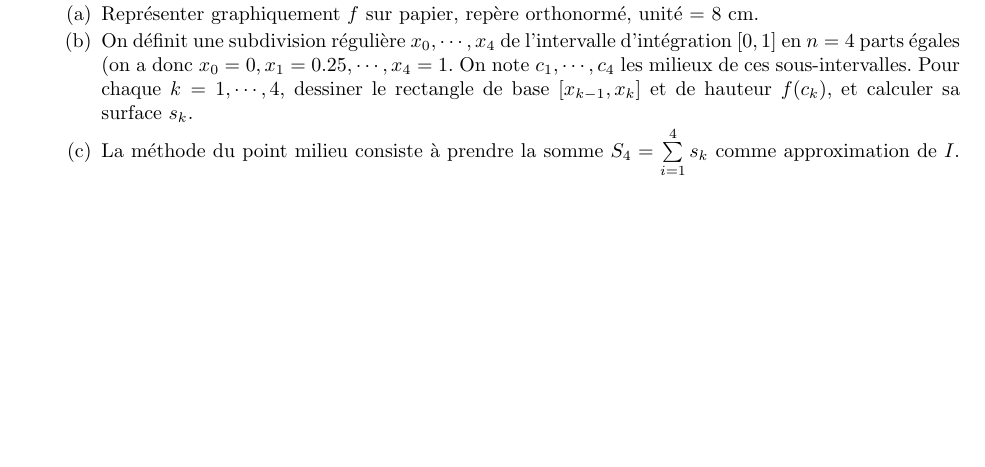
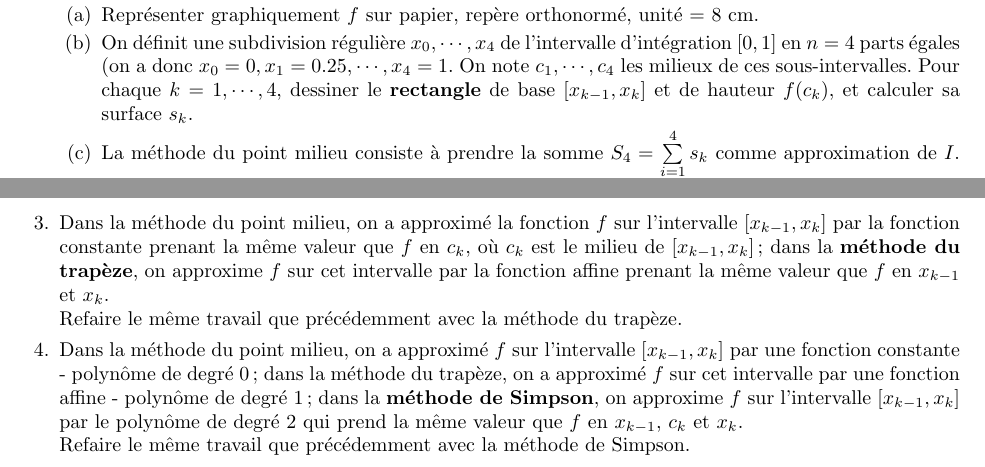
Before and after one commit to jpcp13/L2, a LaTeX problem sheet (TP2/tp2.tex): part of the page before the commit and two parts of pages 1 and 2 of 2 after it, the two joined at a grey line, cut so that both start at the same text, the shorter picture padded with empty space. Compiled offline with pdfLaTeX.

Commit message:
added courspython3.pdf, completed tp2

```diff
--- a/TP2/tp2.tex
+++ b/TP2/tp2.tex
@@ -35,7 +35,7 @@ Calcul approché de $I$ au moyen de la {\bf méthode du point milieu}.
 \part
 Représenter graphiquement $f$ sur papier, repère orthonormé, unité = $8$ cm.
 \part
-On définit une subdivision régulière $x_0, \cdots, x_4$ de l'intervalle d'intégration $[0, 1]$ en $n=4$ parts égales (on a donc $x_0 = 0, x_1 = 0.25, \cdots, x_4 = 1$. On note $c_1, \cdots, c_4$ les milieux de ces sous-intervalles. Pour chaque $k = 1, \cdots, 4$, dessiner le rectangle de base $[x_{k-1}, x_k]$ et de hauteur $f(c_k)$, et calculer sa surface $s_k$.
+On définit une subdivision régulière $x_0, \cdots, x_4$ de l'intervalle d'intégration $[0, 1]$ en $n=4$ parts égales (on a donc $x_0 = 0, x_1 = 0.25, \cdots, x_4 = 1$. On note $c_1, \cdots, c_4$ les milieux de ces sous-intervalles. Pour chaque $k = 1, \cdots, 4$, dessiner le {\bf rectangle} de base $[x_{k-1}, x_k]$ et de hauteur $f(c_k)$, et calculer sa surface $s_k$.
 \part
 La méthode du point milieu consiste à prendre la somme $S_4 = \sum\limits_{i=1}^4 s_k$ comme approximation de $I$. Calculer l'erreur commise $\vert S_4 - I \vert$.
 \part
@@ -59,8 +59,16 @@ En python, recréer automatiquement le tableau obtenu au moyen d'une boucle \tex
 Voir documentation à l'adresse \url{https://docs.python.org/3/tutorial/inputoutput.html}.\\
 Exemple de tableau produit automatiquement et envoyé à l'écran:
 \VerbatimInput{table.txt}
+\end{parts}
 
-\end{parts}
+\question
+Dans la méthode du point milieu, on a approximé la fonction $f$ sur l'intervalle $[x_{k-1}, x_k]$ par la fonction constante prenant la même valeur que $f$ en $c_k$, où $c_k$ est le milieu de $[x_{k-1}, x_k]$; dans la {\bf méthode du trapèze}, on approxime $f$ sur cet intervalle par la fonction affine prenant la même valeur que $f$ en $x_{k-1}$ et $x_k$.\\
+Refaire le même travail que précédemment avec la méthode du trapèze.
+
+
+\question
+Dans la méthode du point milieu, on a approximé $f$ sur l'intervalle $[x_{k-1}, x_k]$ par une fonction constante - polynôme de degré $0$; dans la méthode du trapèze, on a approximé $f$ sur cet intervalle par une fonction affine - polynôme de degré $1$; dans la {\bf méthode de Simpson}, on approxime $f$ sur l'intervalle $[x_{k-1}, x_k]$ par le polynôme de degré $2$ qui prend la même valeur que $f$ en $x_{k-1}$, $c_k$ et $x_k$.\\
+Refaire le même travail que précédemment avec la méthode de Simpson.
 
 
 \end{questions}
```
Also changed, not shown: TP2/tp2.pdf, courspython3.pdf (added), listes/Modalités de contrôle des connaissances cycle licence 2017-2018.pdf (added), listes/Règlement des épreuves.pdf (added), 4 other files.
